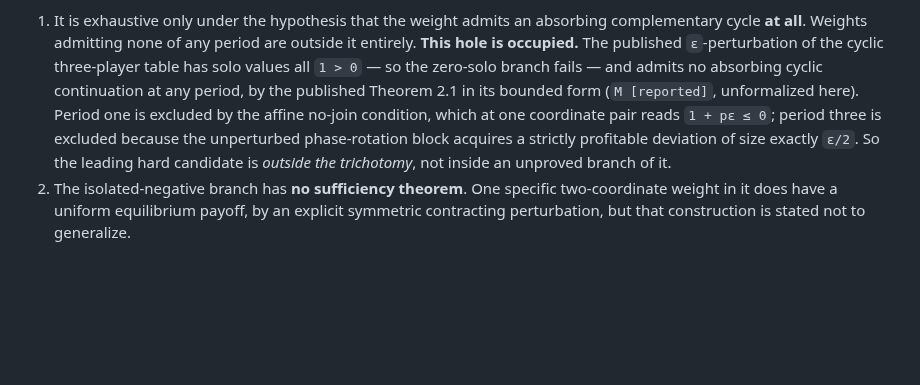
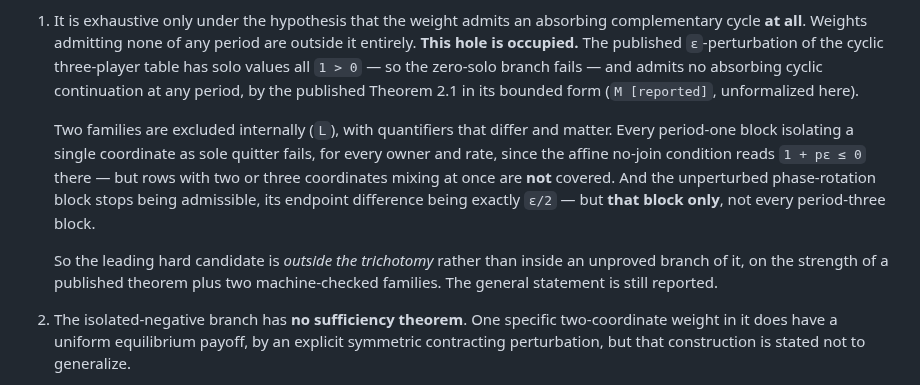
Before and after one commit to elazarg/GameTheory, a Markdown page: docs/uniform-equilibrium/FRONTIER.md, the part around the change. Drawn GitHub-style; blank space fills up the shorter version.

```diff
--- a/docs/uniform-equilibrium/FRONTIER.md
+++ b/docs/uniform-equilibrium/FRONTIER.md
@@ -231,11 +231,19 @@ The trichotomy leaves **two holes**, and these are the open content:
    `ε`-perturbation of the cyclic three-player table has solo values all `1 > 0`
    — so the zero-solo branch fails — and admits no absorbing cyclic continuation
    at any period, by the published Theorem 2.1 in its bounded form
-   (`M [reported]`, unformalized here). Period one is excluded by the affine
-   no-join condition, which at one coordinate pair reads `1 + pε ≤ 0`; period
-   three is excluded because the unperturbed phase-rotation block acquires a
-   strictly profitable deviation of size exactly `ε/2`. So the leading hard
-   candidate is *outside the trichotomy*, not inside an unproved branch of it.
+   (`M [reported]`, unformalized here).
+
+   Two families are excluded internally (`L`), with quantifiers that differ and
+   matter. Every period-one block isolating a single coordinate as sole quitter
+   fails, for every owner and rate, since the affine no-join condition reads
+   `1 + pε ≤ 0` there — but rows with two or three coordinates mixing at once
+   are **not** covered. And the unperturbed phase-rotation block stops being
+   admissible, its endpoint difference being exactly `ε/2` — but **that block
+   only**, not every period-three block.
+
+   So the leading hard candidate is *outside the trichotomy* rather than inside
+   an unproved branch of it, on the strength of a published theorem plus two
+   machine-checked families. The general statement is still reported.
 2. The isolated-negative branch has **no sufficiency theorem**. One specific
    two-coordinate weight in it does have a uniform equilibrium payoff, by an
    explicit symmetric contracting perturbation, but that construction is stated
```
Also changed, not shown: ideas/AbsorbingCycleCarrier/APublishedWeightSitsInTheCycleExistenceHole.md (+20 -10 lines).
